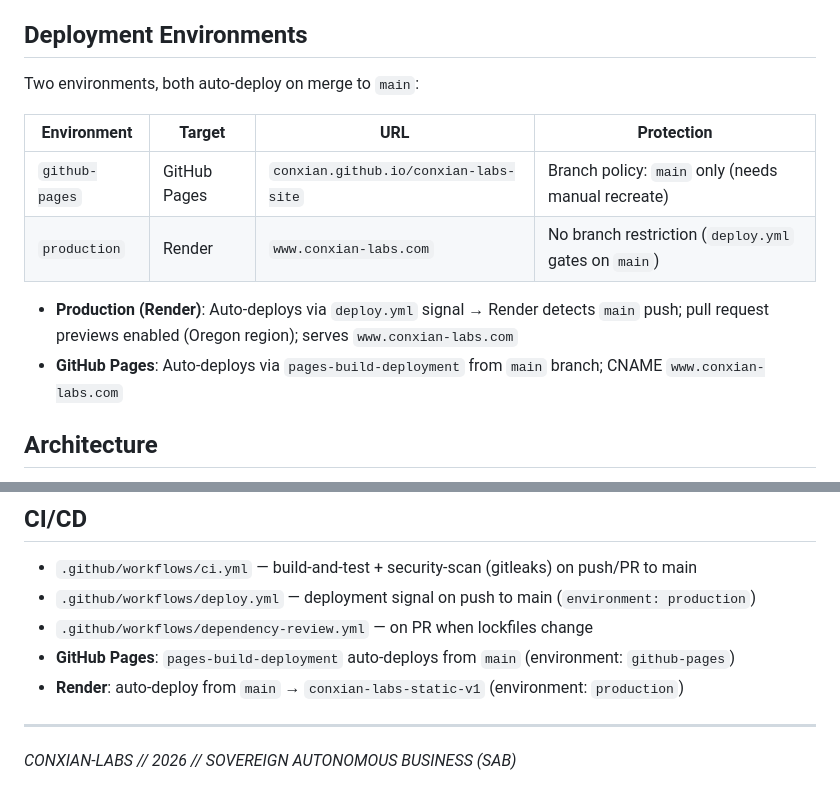
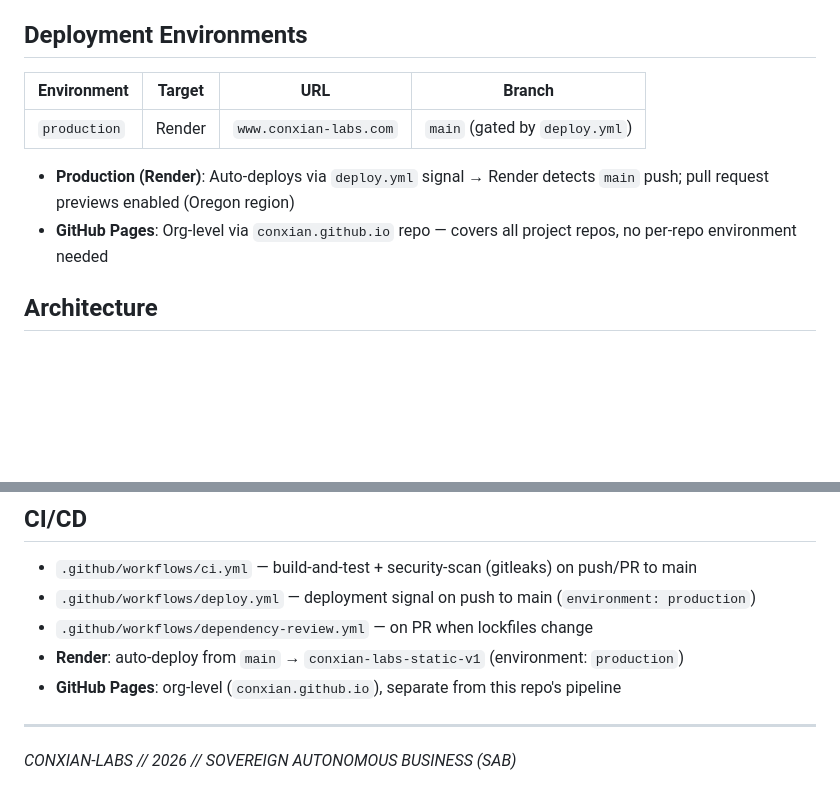
Before and after one commit to Conxian/conxian-labs-site, a Markdown page: AGENTS.md, 2 parts joined by grey strips. Rendered like a GitHub page; blank space fills up the shorter version.

Commit message:
docs: simplify to single production env, GitHub Pages at org level
- Remove per-repo github-pages environment references
- GitHub Pages now lives at conxian.github.io (org-level)
- Single env for this repo: production (Render → www.conxian-labs.com)

Co-authored-by: openhands <openhands@all-hands.dev>

```diff
--- a/AGENTS.md
+++ b/AGENTS.md
@@ -10,15 +10,12 @@
 
 ## Deployment Environments
 
-Two environments, both auto-deploy on merge to `main`:
+| Environment | Target | URL | Branch |
+|---|---|---|---|
+| `production` | Render | `www.conxian-labs.com` | `main` (gated by `deploy.yml`) |
 
-| Environment | Target | URL | Protection |
-|---|---|---|---|
-| `github-pages` | GitHub Pages | `conxian.github.io/conxian-labs-site` | Branch policy: `main` only (needs manual recreate) |
-| `production` | Render | `www.conxian-labs.com` | No branch restriction (`deploy.yml` gates on `main`) |
-
-- **Production (Render)**: Auto-deploys via `deploy.yml` signal → Render detects `main` push; pull request previews enabled (Oregon region); serves `www.conxian-labs.com`
-- **GitHub Pages**: Auto-deploys via `pages-build-deployment` from `main` branch; CNAME `www.conxian-labs.com`
+- **Production (Render)**: Auto-deploys via `deploy.yml` signal → Render detects `main` push; pull request previews enabled (Oregon region)
+- **GitHub Pages**: Org-level via `conxian.github.io` repo — covers all project repos, no per-repo environment needed
 
 ## Architecture
 - Static HTML5/CSS3/Vanilla JS — no build step, no framework
@@ -69,8 +66,8 @@ Two environments, both auto-deploy on merge to `main`:
 - `.github/workflows/ci.yml` — build-and-test + security-scan (gitleaks) on push/PR to main
 - `.github/workflows/deploy.yml` — deployment signal on push to main (`environment: production`)
 - `.github/workflows/dependency-review.yml` — on PR when lockfiles change
-- **GitHub Pages**: `pages-build-deployment` auto-deploys from `main` (environment: `github-pages`)
 - **Render**: auto-deploy from `main` → `conxian-labs-static-v1` (environment: `production`)
+- **GitHub Pages**: org-level (`conxian.github.io`), separate from this repo's pipeline
 
 ---
 *CONXIAN-LABS // 2026 // SOVEREIGN AUTONOMOUS BUSINESS (SAB)*
```
